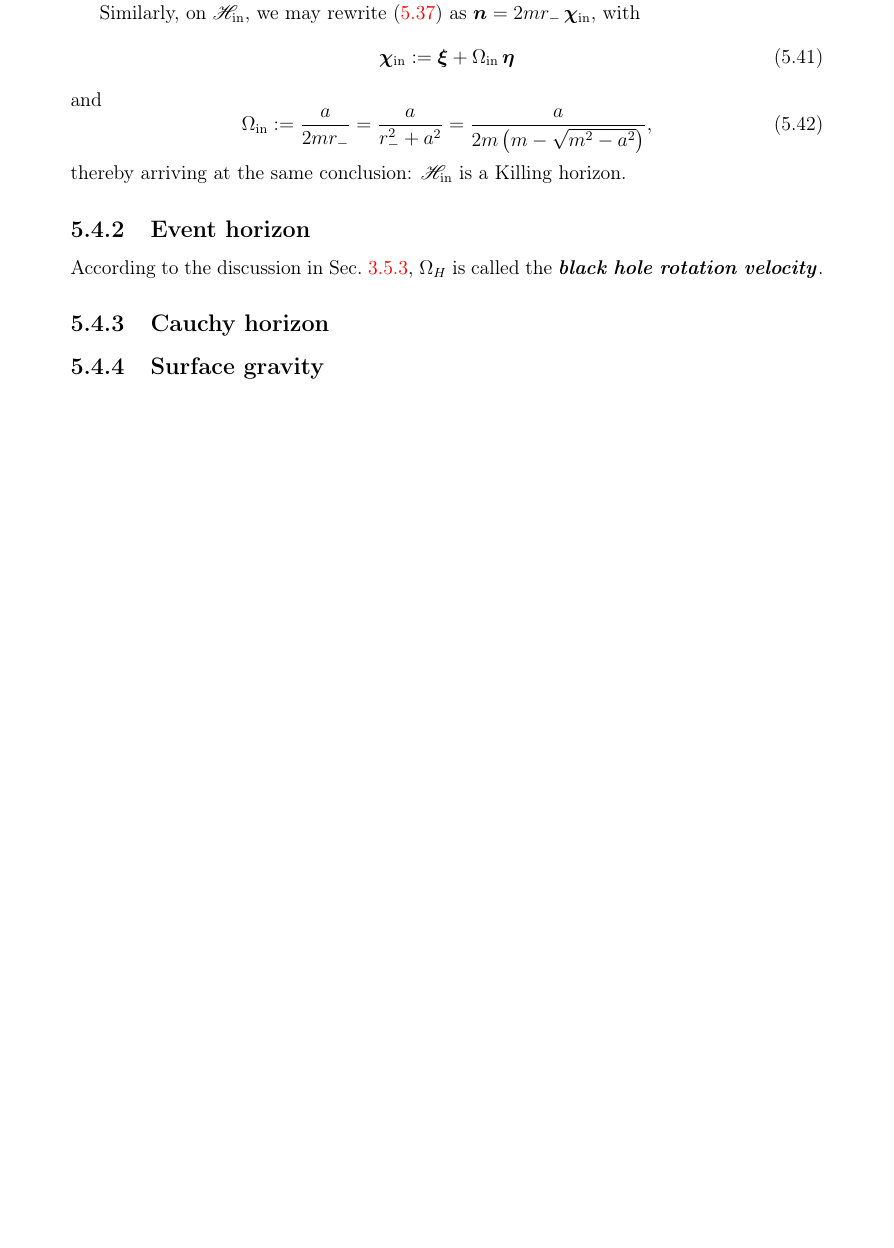
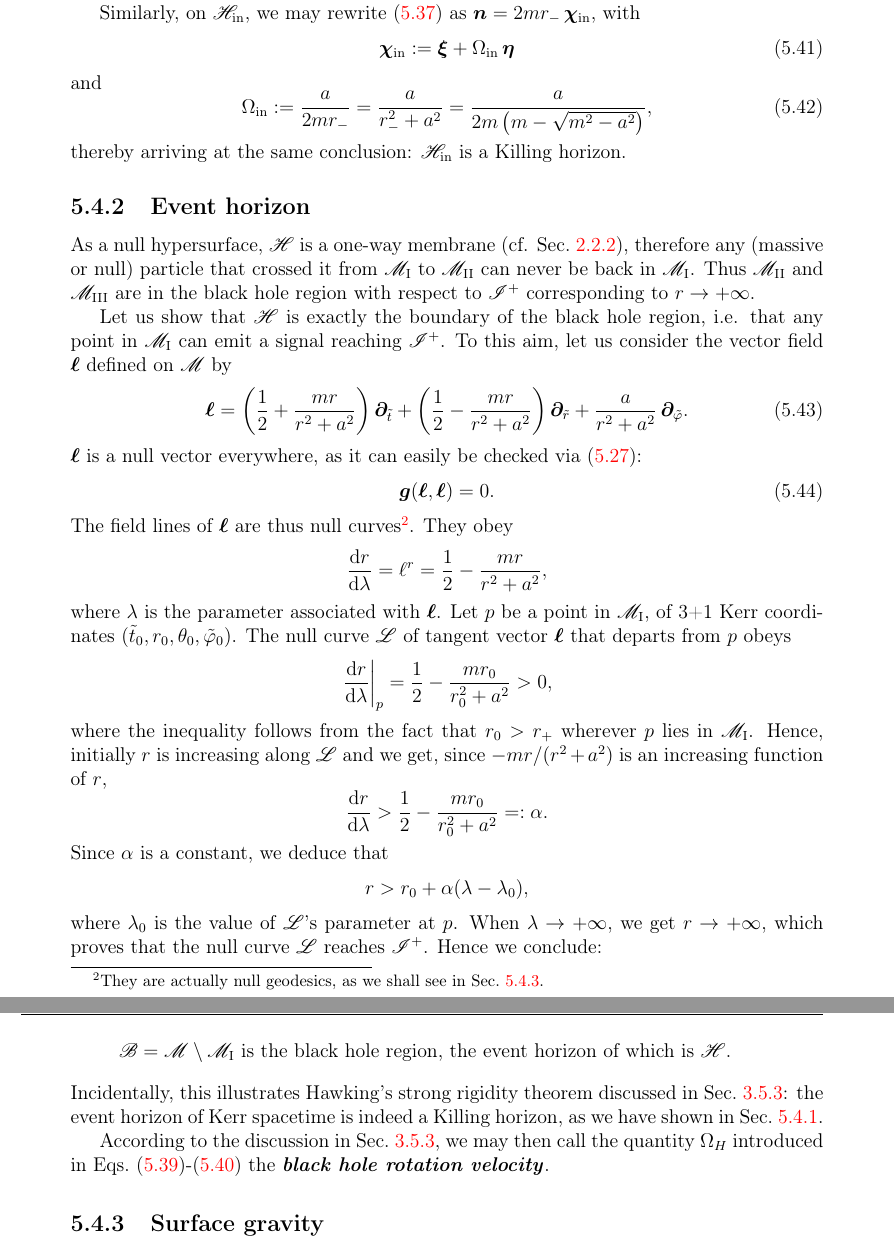
Before and after one commit to egourgoulhon/BHLectures, a LaTeX thesis (Notes/bholes.tex, which reads Notes/ker.tex): part of page 91 of 139 before the commit and two parts of pages 91 and 92 of 141 after it, the two joined at a grey line, cut so that both start at the same text, the shorter picture padded with empty space. Compiled offline with pdfLaTeX.

Commit message:
End of Sec. 5.4

```diff
--- a/Notes/ker.tex
+++ b/Notes/ker.tex
@@ -612,15 +612,65 @@ and
 \ee
 thereby arriving at the same conclusion: $\Hor_{\rm in}$ is a Killing horizon.
 
-
-
 \subsection{Event horizon}
 
-According to the discussion in Sec.~\ref{s:glo:strong_rigidity}, $\Omega_H$
-is called the
+As a null hypersurface, $\Hor$ is a one-way membrane (cf. Sec.~\ref{s:def:hor_as_null}),
+therefore any (massive or null) particle that crossed it from $\M_{\rm I}$ to
+$\M_{\rm II}$ can never be back in $\M_{\rm I}$.
+Thus $\M_{\rm II}$ and $\M_{\rm III}$ are in the black hole region with respect to
+$\scri^+$ corresponding to $r\rightarrow +\infty$.
+
+Let us show that $\Hor$ is exactly the boundary of the black hole region, i.e.
+that any point in $\M_{\rm I}$ can emit a signal reaching $\scri^+$.
+To this aim, let us consider the vector field $\wl$ defined on $\M$ by
+\be \label{e:ker:def_ell_outgoing}
+    \wl = \left( \frac{1}{2} + \frac{m r}{r^2 + a^2} \right) \wpar_\ti
+        + \left( \frac{1}{2} - \frac{m r}{r^2 + a^2} \right) \wpar_{\tilde r}
+        + \frac{a}{r^2+a^2} \, \wpar_\tph .
+\ee
+$\wl$ is a null vector everywhere, as it can easily be checked
+via (\ref{e:ker:metric_Kerr_3p1}):
+\be
+    \w{g}(\wl,\wl) = 0 .
+\ee
+The field lines of $\wl$ are thus null curves\footnote{They are actually
+null geodesics, as we shall see in Sec.~\ref{s:ker:surf_grav}.}. They obey
+\[
+   \frac{\D r}{\D\lambda} = \el^r = \frac{1}{2} - \frac{m r}{r^2 + a^2} ,
+\]
+where $\lambda$ is the parameter associated with $\wl$.
+Let $p$ be a point in $\M_{\rm I}$, of 3+1 Kerr coordinates $(\ti_0,r_0,\th_0,\tph_0)$.
+The null curve $\Li$ of tangent vector $\wl$ that departs from $p$ obeys
+\[
+    \left. \frac{\D r}{\D\lambda} \right| _{p} = \frac{1}{2} - \frac{m r_0}{r_0^2 + a^2} > 0 ,
+\]
+where the inequality follows from the fact that $r_0 > r_+$ wherever $p$ lies in
+$\M_{\rm I}$.
+Hence, initially $r$ is increasing along $\Li$ and we get, since $-mr/(r^2+a^2)$ is an
+increasing function of $r$,
+\[
+    \frac{\D r}{\D\lambda} > \frac{1}{2} - \frac{m r_0}{r_0^2 + a^2} =: \alpha .
+\]
+Since $\alpha$ is a constant, we deduce that
+\[
+    r > r_0 + \alpha(\lambda - \lambda_0) ,
+\]
+where $\lambda_0$ is the value of $\Li$'s parameter at $p$. When $\lambda\rightarrow +\infty$,
+we get $r\rightarrow +\infty$, which proves that the null curve $\Li$
+reaches $\scri^+$. Hence we conclude:
+\begin{quote}
+$\mathscr{B} = \M \setminus \M_{\rm I}$ is the black hole region, the event
+horizon of which is $\Hor$.
+\end{quote}
+Incidentally, this illustrates Hawking's strong rigidity theorem discussed
+in Sec.~\ref{s:glo:strong_rigidity}: the event horizon of Kerr spacetime
+is indeed a Killing horizon, as we have shown in Sec.~\ref{s:ker:Killing_hor}.
+
+According to the discussion in Sec.~\ref{s:glo:strong_rigidity}, we may then
+call the quantity $\Omega_H$ introduced in
+Eqs.~(\ref{e:ker:def_chi})-(\ref{e:ker:def_OmegaH}) the
 \defin{black hole rotation velocity}\index{black hole!rotation velocity}\index{rotation!velocity}.
 
 
-\subsection{Cauchy horizon}
+\subsection{Surface gravity} \label{s:ker:surf_grav}
 
-\subsection{Surface gravity}
```
Also changed, not shown: Notes/bholes.tex (+1 -1 lines), Notes/def.tex (+3 -2 lines), Notes/ker.tex (54 more changed lines), 1 other file.
